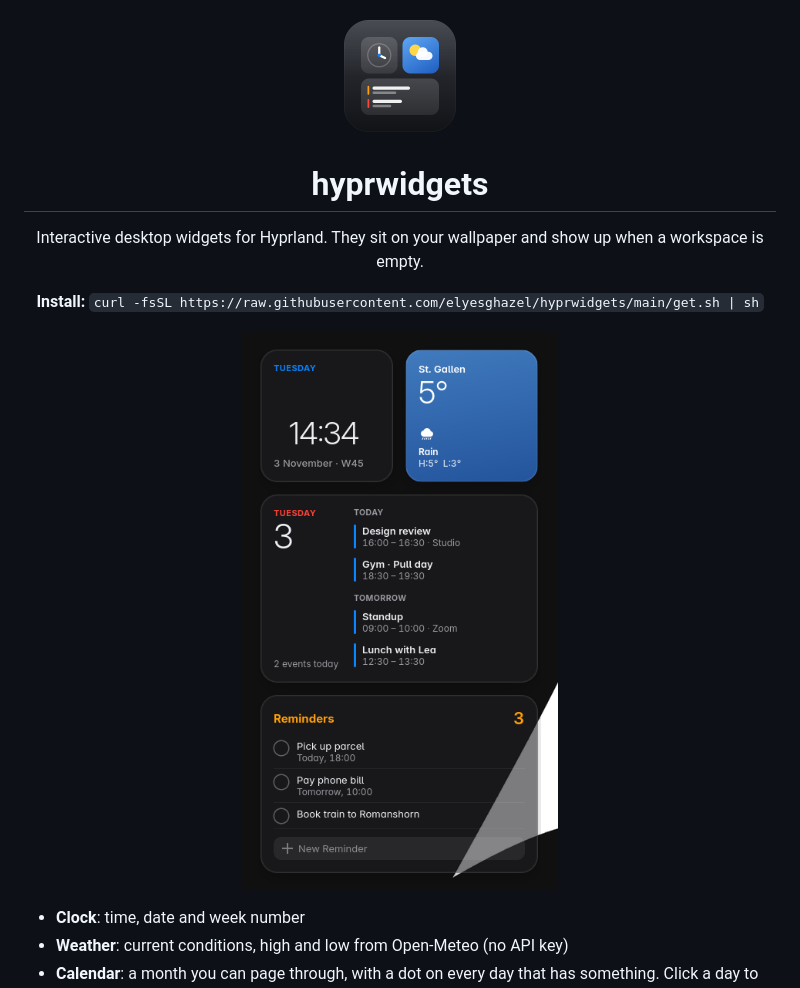
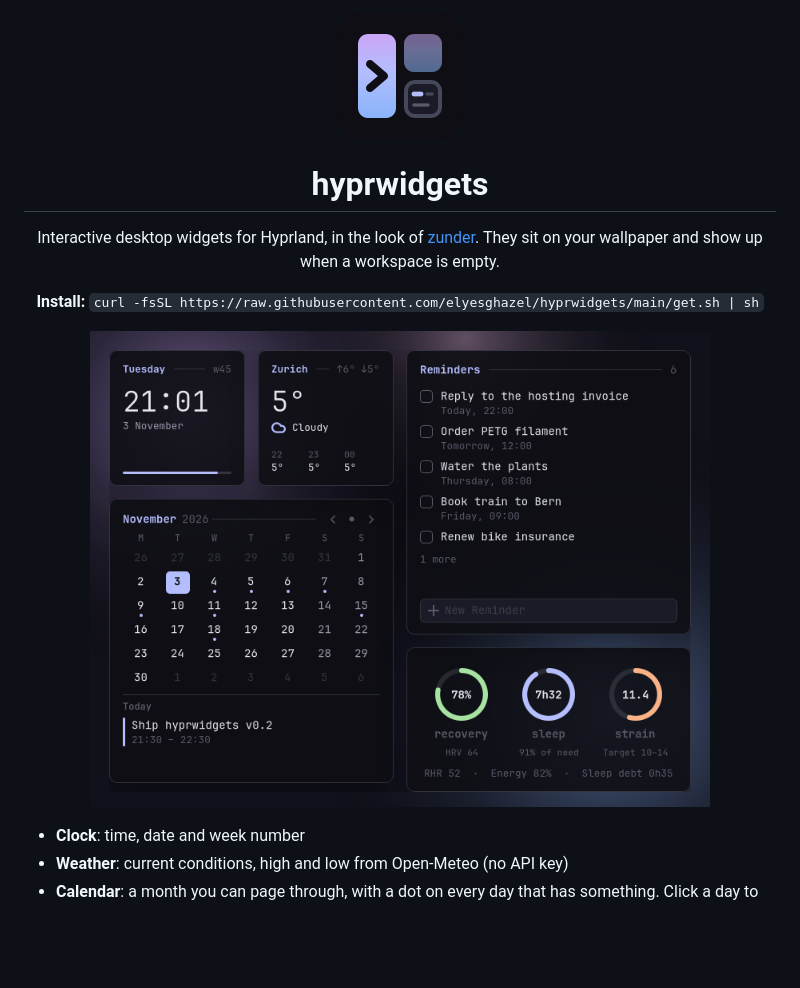
Before and after one commit to elyesghazel/hyprwidgets, a Markdown page: README.md, the part around one of its changes. Drawn GitHub-style; pictures changed too: assets/logo-256.png, assets/screenshot.png; blank space fills up the shorter version.

Commit message:
feat(assets): add zunder-style logo and new screenshots

```diff
--- a/README.md
+++ b/README.md
@@ -4,12 +4,12 @@
 
 <h1 align="center">hyprwidgets</h1>
 
-<p align="center">Interactive desktop widgets for Hyprland. They sit on your wallpaper and show up when a workspace is empty.</p>
+<p align="center">Interactive desktop widgets for Hyprland, in the look of <a href="https://github.com/elyesghazel/zunder">zunder</a>. They sit on your wallpaper and show up when a workspace is empty.</p>
 
 <p align="center"><b>Install:</b> <code>curl -fsSL https://raw.githubusercontent.com/elyesghazel/hyprwidgets/main/get.sh | sh</code></p>
 
 <p align="center">
-  <img src="assets/screenshot.png" width="380" alt="Clock, weather, calendar and reminders widgets">
+  <img src="assets/screenshot.png" width="620" alt="Clock, weather, calendar, reminders and Pulse widgets">
 </p>
 
 - **Clock**: time, date and week number
```
Also changed, not shown: other parts of README.md (+2 -0 lines), assets/logo-1024.png, assets/logo-128.png, assets/settings.png (added), 2 other files.
